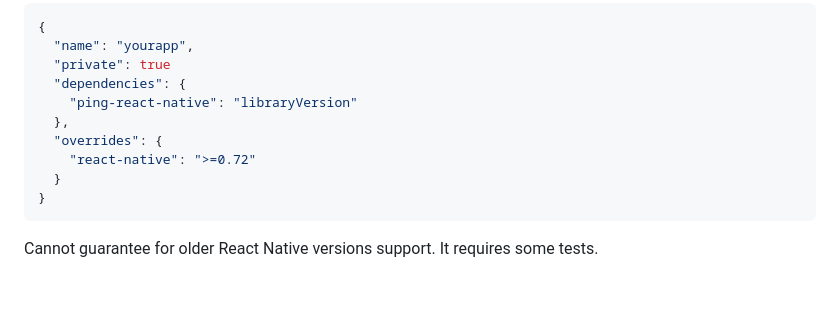
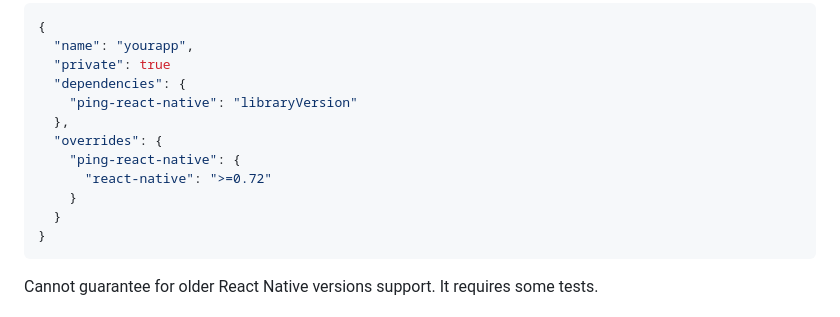
Before and after one commit to RakaDoank/ping-react-native, a Markdown page: README.md, the part around the change. Rendered like a GitHub page; blank space fills up the shorter version.

````diff
--- a/README.md
+++ b/README.md
@@ -48,7 +48,9 @@ This library marked for React Native >= 0.76 as the `peerDependencies`, but actu
     "ping-react-native": "libraryVersion"
   },
   "overrides": {
-    "react-native": ">=0.72"
+    "ping-react-native": {
+      "react-native": ">=0.72"
+    }
   }
 }
 ```
````
